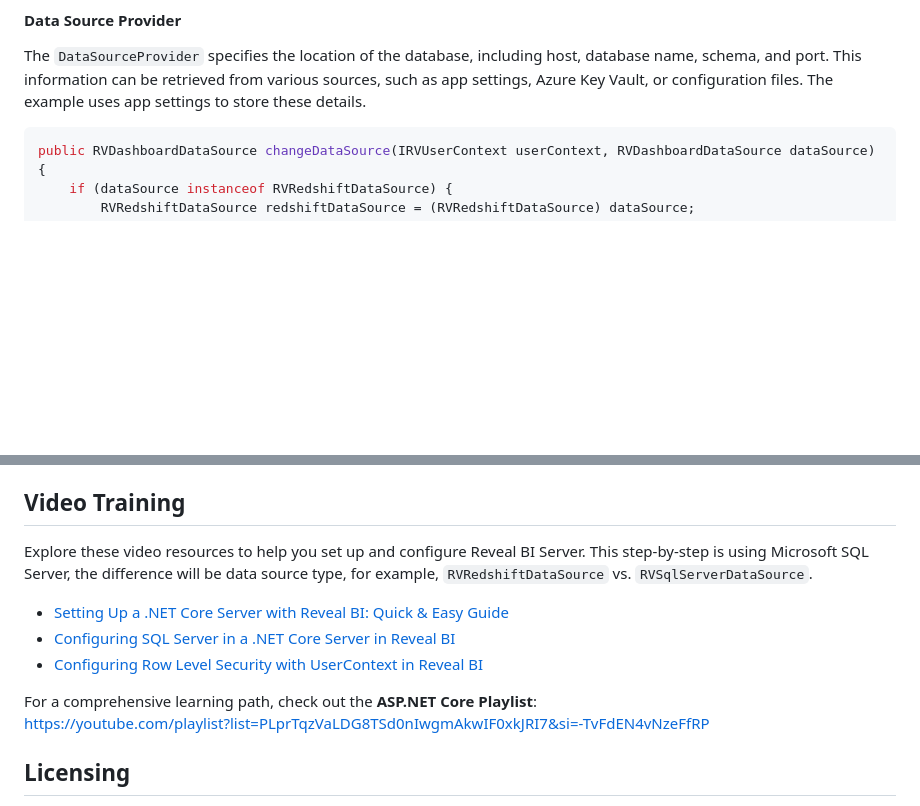
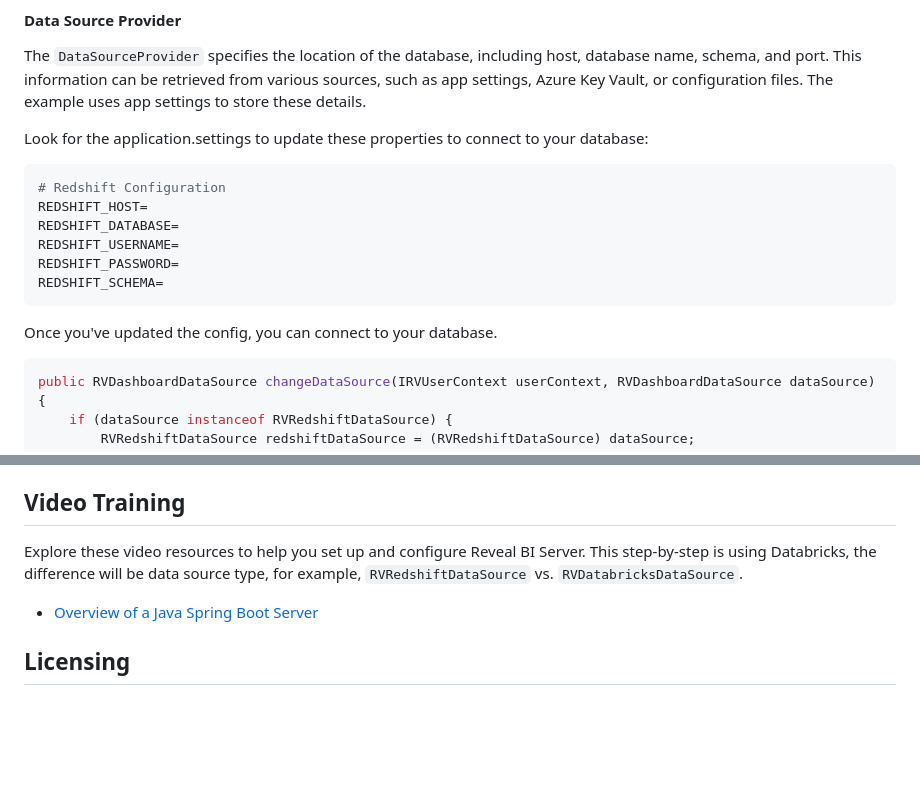
Before and after one commit to RevealBi/sdk-samples-redshift, a Markdown page: server/java/readme.md, 2 parts joined by grey strips. GitHub-like rendering; blank space fills up the shorter version.

````diff
--- a/server/java/readme.md
+++ b/server/java/readme.md
@@ -73,6 +73,19 @@ public IRVDataSourceCredential resolveCredentials(IRVUserContext userContext, RV
 #### Data Source Provider
 
 The `DataSourceProvider` specifies the location of the database, including host, database name, schema, and port. This information can be retrieved from various sources, such as app settings, Azure Key Vault, or configuration files. The example uses app settings to store these details.
+
+Look for the application.settings to update these properties to connect to your database:
+
+```ini
+# Redshift Configuration
+REDSHIFT_HOST=
+REDSHIFT_DATABASE=
+REDSHIFT_USERNAME=
+REDSHIFT_PASSWORD=
+REDSHIFT_SCHEMA=
+```
+
+Once you've updated the config, you can connect to your database.
 
 ```java
 public RVDashboardDataSource changeDataSource(IRVUserContext userContext, RVDashboardDataSource dataSource) {
@@ -224,14 +237,9 @@ The dashboard title displayed to the user can differ from the underlying file na
 
 ## Video Training
 
-Explore these video resources to help you set up and configure Reveal BI Server.  This step-by-step is using Microsoft SQL Server, the difference will be data source type, for example, `RVRedshiftDataSource` vs. `RVSqlServerDataSource`.
+Explore these video resources to help you set up and configure Reveal BI Server.  This step-by-step is using Databricks, the difference will be data source type, for example, `RVRedshiftDataSource` vs. `RVDatabricksDataSource`.
 
-- [Setting Up a .NET Core Server with Reveal BI: Quick & Easy Guide](https://youtu.be/ZGxZhnr0aIw?si=qmtVXL_eJkTZ8oEq)
-- [Configuring SQL Server in a .NET Core Server in Reveal BI](https://youtu.be/oSQ13IikHn0?si=cizw6Hr_cqVWBDXz)
-- [Configuring Row Level Security with UserContext in Reveal BI](https://youtu.be/dJttjCU-xC8?si=qyFDvuqtHR1HGIpf)
-
-For a comprehensive learning path, check out the **ASP.NET Core Playlist**:
-[https://youtube.com/playlist?list=PLprTqzVaLDG8TSd0nIwgmAkwIF0xkJRI7&si=-TvFdEN4vNzeFfRP](https://youtube.com/playlist?list=PLprTqzVaLDG8TSd0nIwgmAkwIF0xkJRI7&si=-TvFdEN4vNzeFfRP)
+- [Overview of a Java Spring Boot Server](https://youtu.be/lSKaXMfqCXI)
 
 ## Licensing
 
````
